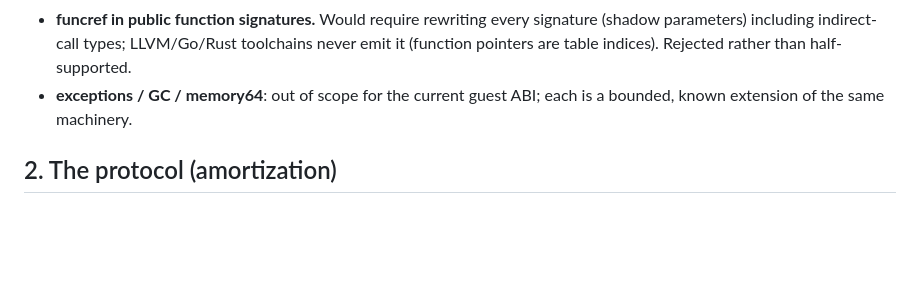
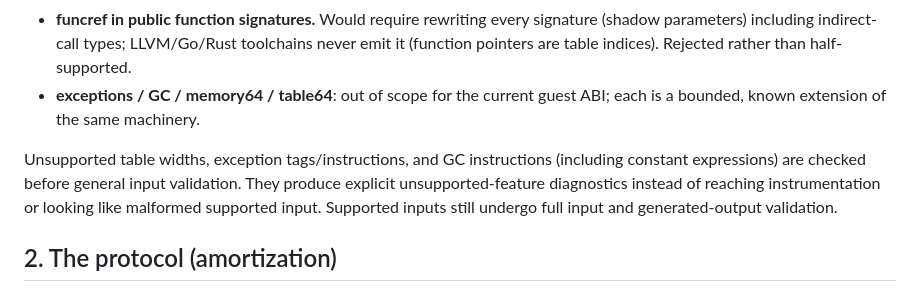
Before and after one commit to dphilla/weave, a Markdown page: docs/DESIGN.md, the part around the change. GitHub-like rendering; blank space fills up the shorter version.

```diff
--- a/docs/DESIGN.md
+++ b/docs/DESIGN.md
@@ -167,8 +167,14 @@ memory, funcref reference types, SIMD/v128, multiple memories, and tail calls
   signature (shadow parameters) including indirect-call types; LLVM/Go/Rust
   toolchains never emit it (function pointers are table indices). Rejected
   rather than half-supported.
-- **exceptions / GC / memory64**: out of scope for the current guest ABI; each
+- **exceptions / GC / memory64 / table64**: out of scope for the current guest ABI; each
   is a bounded, known extension of the same machinery.
+
+Unsupported table widths, exception tags/instructions, and GC instructions
+(including constant expressions) are checked before general input validation.
+They produce explicit unsupported-feature diagnostics instead of reaching
+instrumentation or looking like malformed supported input. Supported inputs
+still undergo full input and generated-output validation.
 
 ## 2. The protocol (amortization)
 
```
Also changed, not shown: docs/CI.md (+12 -9 lines).
